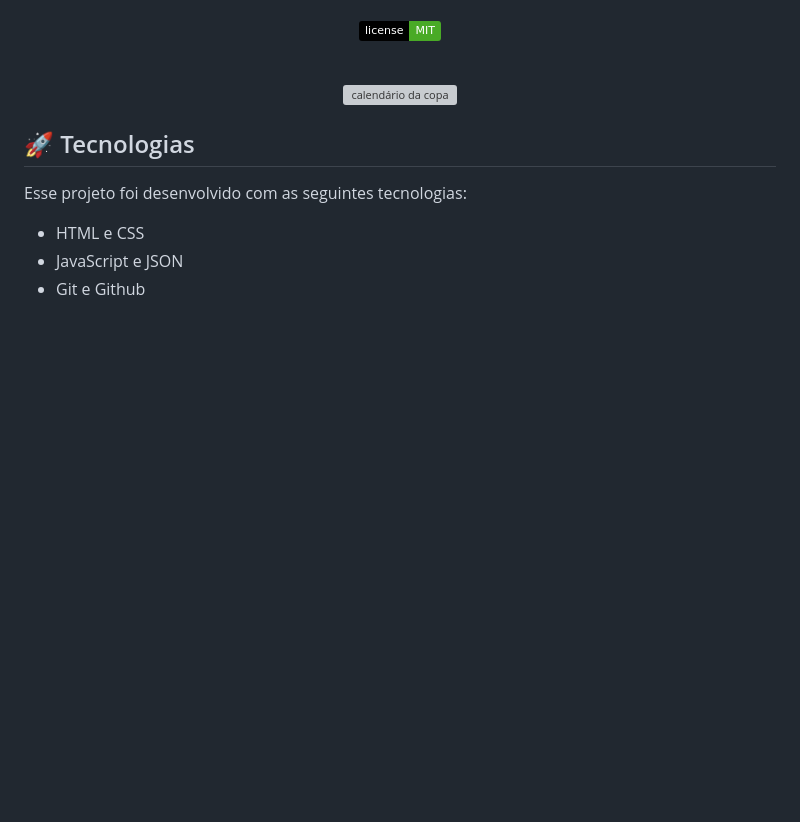
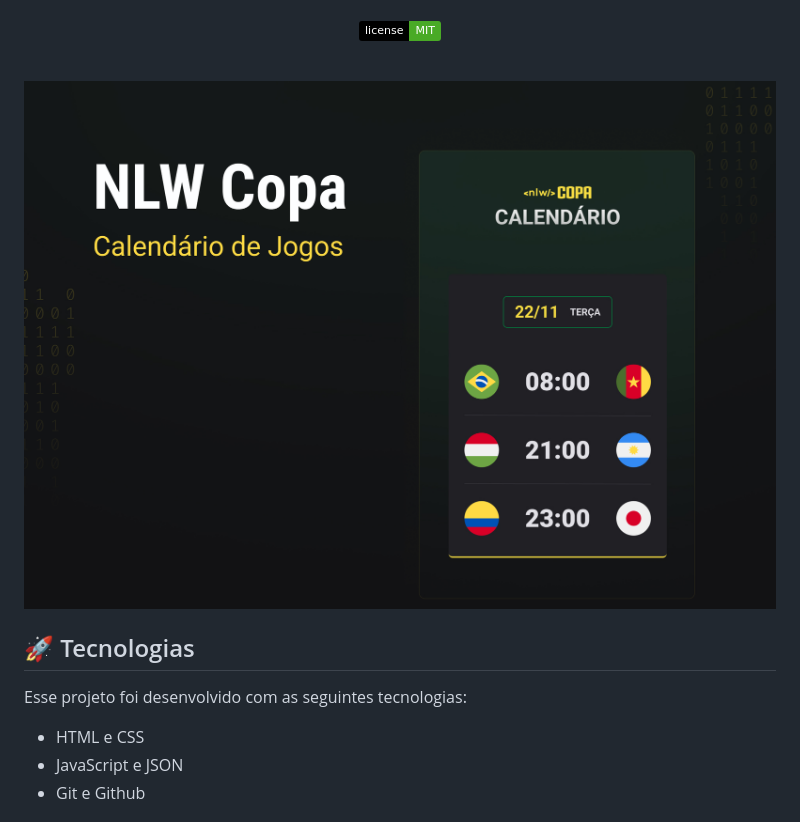
Before and after one commit to irrobs/nlw-copa, a Markdown page: README.md, the part around the change. GitHub-like rendering; pictures changed too: .github/capa.jpg (added); badges without logos; blank space fills up the shorter version; grey boxes are pictures that could not be loaded.

```diff
--- a/README.md
+++ b/README.md
@@ -18,7 +18,7 @@ Evento exclusivo e gratuito, promovido pela Rocketseat para ensino de tecnologia
 <br>
 
 <p align="center">
-  <img alt="calendário da copa" src="" width="100%">
+  <img alt="calendário da copa" src=".github/capa.jpg" width="100%">
 </p>
 
 ## 🚀 Tecnologias
```
